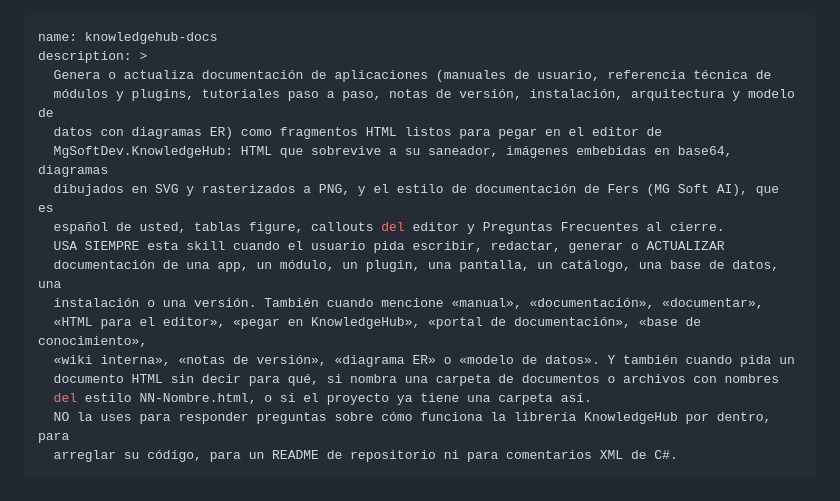
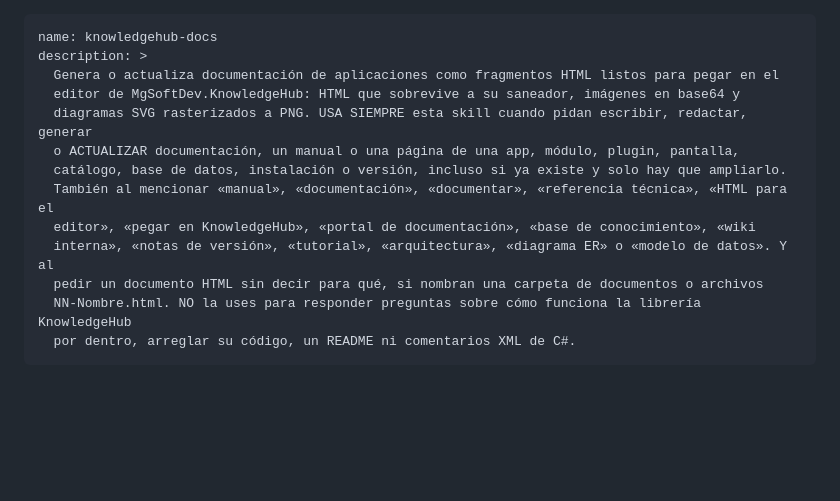
Before and after one commit to MgSoftDev/KnowledgeHub, a Markdown page: Skills/knowledgehub-docs/SKILL.md, the part around the change. Rendered like a GitHub page; blank space fills up the shorter version.

Commit message:
docs: descripcion de la skill dentro del limite de 1024 caracteres
El subidor de habilidades de la cuenta rechaza descripciones de mas de 1024
caracteres y la nuestra media 1367, asi que la skill no se podia instalar fuera
de Claude Code.

Ahora mide 1009. Se recorto lo descriptivo (la lista de tipos entre parentesis,
que repetia terminos ya presentes mas abajo, y la mencion al estilo) y se
conservaron los 18 terminos que hacen que dispare, incluidos «actualizar»,
«referencia tecnica», «portal de documentacion» y la pista NN-Nombre.html.

Dos recortes intermedios costaron casos medidos y se revirtieron: dejar la
exclusion en «preguntas sobre la libreria por dentro» hacia que se disparara al
preguntar por el saneador, y perder la idea de actualizar documentacion ya
escrita bajaba ese caso a un tercio. Ambas frases estan restauradas completas.

Nota sobre las mediciones: con 3 corridas por consulta la varianza es alta y
varios casos marginales oscilan entre 33% y 100% entre tandas, asi que no se
persiguio la diferencia entre 18/20 y 20/20. Lo repetible es que las consultas
claras disparan siempre y las 10 negativas se quedan calladas.

Co-Authored-By: Claude Opus 5 <noreply@anthropic.com>

```diff
--- a/Skills/knowledgehub-docs/SKILL.md
+++ b/Skills/knowledgehub-docs/SKILL.md
@@ -1,21 +1,17 @@
 ---
 name: knowledgehub-docs
 description: >
-  Genera o actualiza documentación de aplicaciones (manuales de usuario, referencia técnica de
-  módulos y plugins, tutoriales paso a paso, notas de versión, instalación, arquitectura y modelo de
-  datos con diagramas ER) como fragmentos HTML listos para pegar en el editor de
-  MgSoftDev.KnowledgeHub: HTML que sobrevive a su saneador, imágenes embebidas en base64, diagramas
-  dibujados en SVG y rasterizados a PNG, y el estilo de documentación de Fers (MG Soft AI), que es
-  español de usted, tablas figure, callouts del editor y Preguntas Frecuentes al cierre.
-  USA SIEMPRE esta skill cuando el usuario pida escribir, redactar, generar o ACTUALIZAR
-  documentación de una app, un módulo, un plugin, una pantalla, un catálogo, una base de datos, una
-  instalación o una versión. También cuando mencione «manual», «documentación», «documentar»,
-  «HTML para el editor», «pegar en KnowledgeHub», «portal de documentación», «base de conocimiento»,
-  «wiki interna», «notas de versión», «diagrama ER» o «modelo de datos». Y también cuando pida un
-  documento HTML sin decir para qué, si nombra una carpeta de documentos o archivos con nombres
-  del estilo NN-Nombre.html, o si el proyecto ya tiene una carpeta así.
-  NO la uses para responder preguntas sobre cómo funciona la librería KnowledgeHub por dentro, para
-  arreglar su código, para un README de repositorio ni para comentarios XML de C#.
+  Genera o actualiza documentación de aplicaciones como fragmentos HTML listos para pegar en el
+  editor de MgSoftDev.KnowledgeHub: HTML que sobrevive a su saneador, imágenes en base64 y
+  diagramas SVG rasterizados a PNG. USA SIEMPRE esta skill cuando pidan escribir, redactar, generar
+  o ACTUALIZAR documentación, un manual o una página de una app, módulo, plugin, pantalla,
+  catálogo, base de datos, instalación o versión, incluso si ya existe y solo hay que ampliarlo.
+  También al mencionar «manual», «documentación», «documentar», «referencia técnica», «HTML para el
+  editor», «pegar en KnowledgeHub», «portal de documentación», «base de conocimiento», «wiki
+  interna», «notas de versión», «tutorial», «arquitectura», «diagrama ER» o «modelo de datos». Y al
+  pedir un documento HTML sin decir para qué, si nombran una carpeta de documentos o archivos
+  NN-Nombre.html. NO la uses para responder preguntas sobre cómo funciona la librería KnowledgeHub
+  por dentro, arreglar su código, un README ni comentarios XML de C#.
 ---
 
 # Documentación para KnowledgeHub — Skill de uso
```
